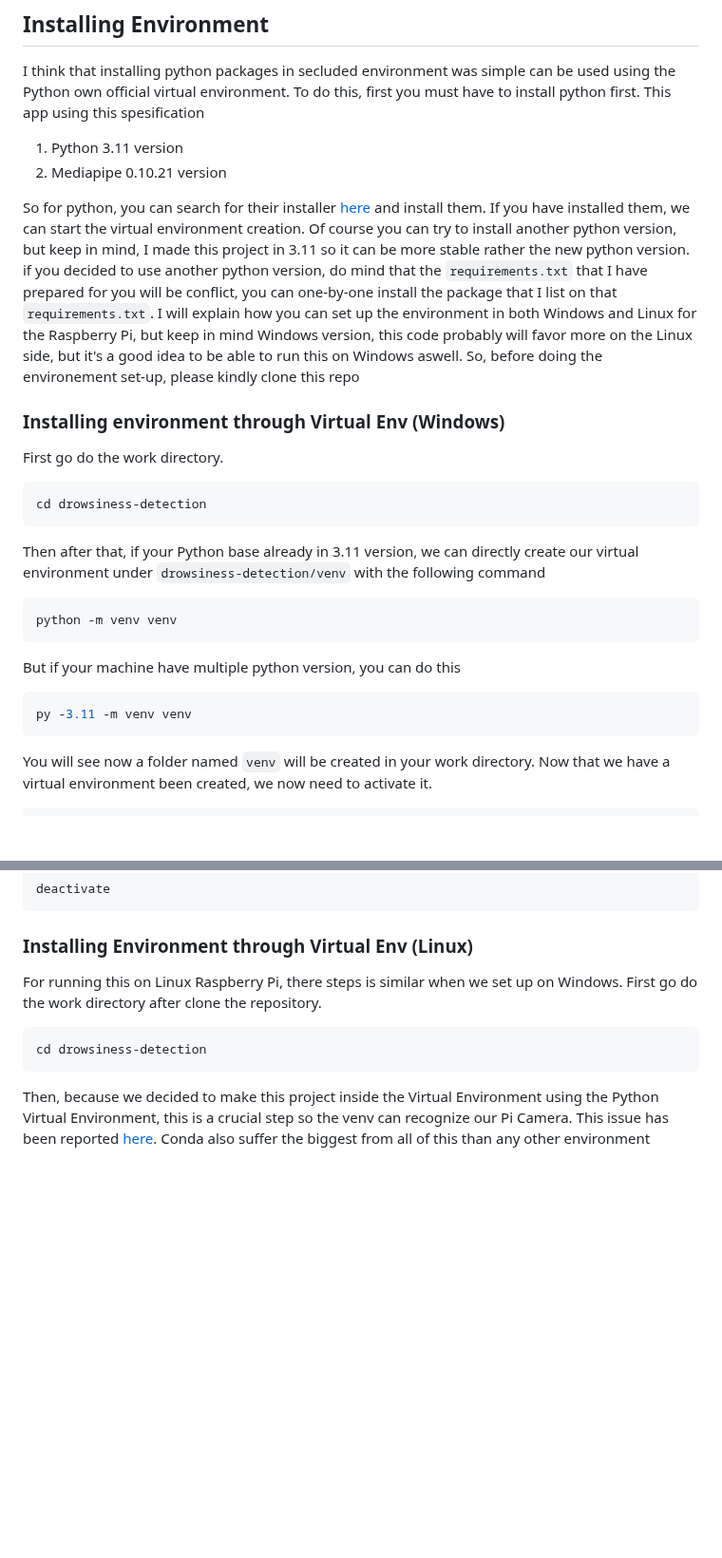
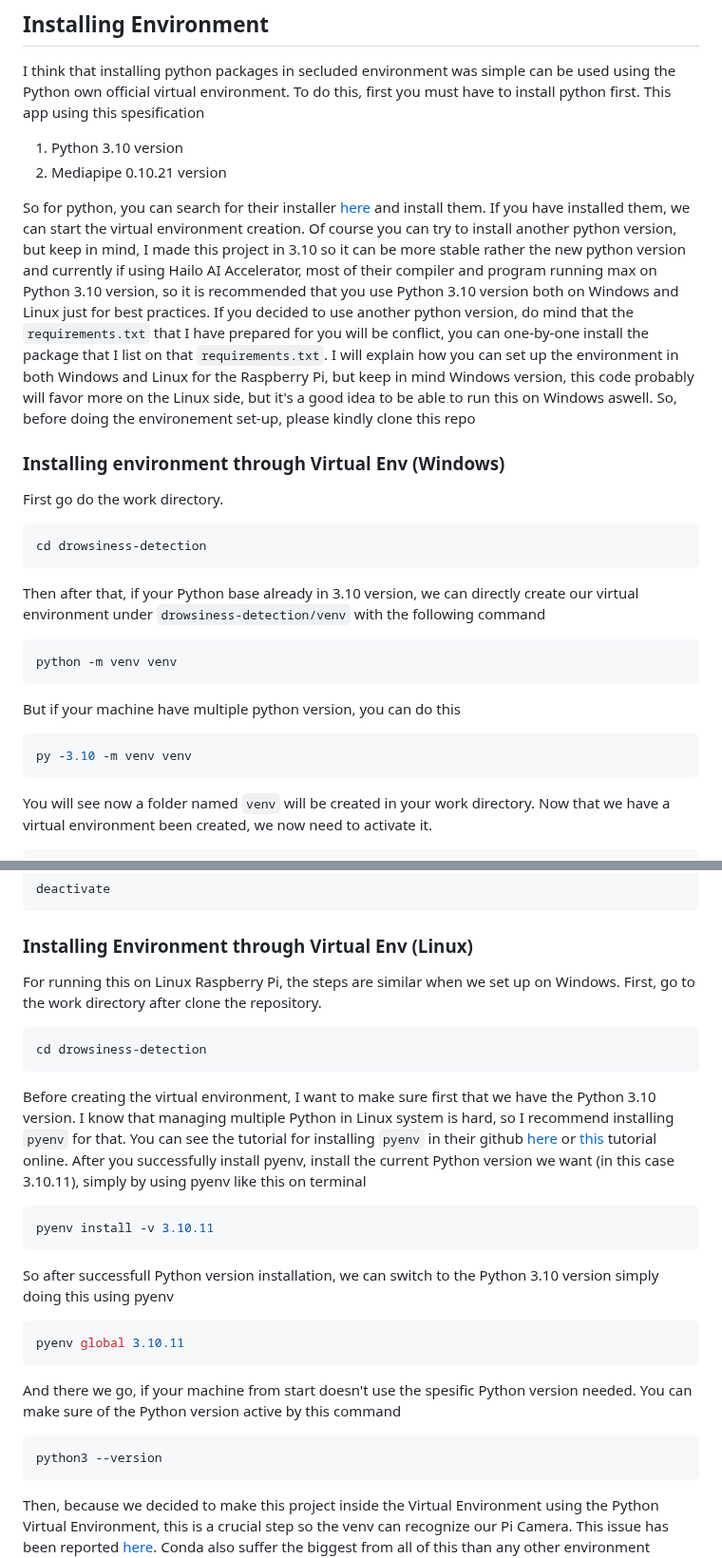
Before and after one commit to toyotaracing94/drowsiness-detection, a Markdown page: README.md, 2 parts joined by grey strips. Shown at 95% size. Drawn GitHub-style; blank space fills up the shorter version.

Commit message:
update README.md documentation about using Python 3.10

````diff
--- a/README.md
+++ b/README.md
@@ -41,10 +41,10 @@ As this project is still under development, I can say that this structure can be
 ## Installing Environment
 I think that installing python packages in secluded environment was simple can be used using the Python own official virtual environment. To do this, first you must have to install python first. This app using this spesification
 
-1. Python 3.11 version
+1. Python 3.10 version
 2. Mediapipe 0.10.21 version
 
-So for python, you can search for their installer [here](https://www.python.org/downloads/release/python-31112/) and install them. If you have installed them, we can start the virtual environment creation. Of course you can try to install another python version, but keep in mind, I made this project in 3.11 so it can be more stable rather the new python version. if you decided to use another python version, do mind that the `requirements.txt` that I have prepared for you will be conflict, you can one-by-one install the package that I list on that `requirements.txt`. I will explain how you can set up the environment in both Windows and Linux for the Raspberry Pi, but keep in mind Windows version, this code probably will favor more on the Linux side, but it's a good idea to be able to run this on Windows aswell. So, before doing the environement set-up, please kindly clone this repo
+So for python, you can search for their installer [here](https://www.python.org/downloads/release/python-31011/) and install them. If you have installed them, we can start the virtual environment creation. Of course you can try to install another python version, but keep in mind, I made this project in 3.10 so it can be more stable rather the new python version and currently if using Hailo AI Accelerator, most of their compiler and program running max on Python 3.10 version, so it is recommended that you use Python 3.10 version both on Windows and Linux just for best practices. If you decided to use another python version, do mind that the `requirements.txt` that I have prepared for you will be conflict, you can one-by-one install the package that I list on that `requirements.txt`. I will explain how you can set up the environment in both Windows and Linux for the Raspberry Pi, but keep in mind Windows version, this code probably will favor more on the Linux side, but it's a good idea to be able to run this on Windows aswell. So, before doing the environement set-up, please kindly clone this repo
 
 ### Installing environment through Virtual Env (Windows)
 First go do the work directory.
@@ -52,14 +52,14 @@ First go do the work directory.
 cd drowsiness-detection
 ```
 
-Then after that, if your Python base already in 3.11 version, we can directly create our virtual environment under `drowsiness-detection/venv` with the following command
+Then after that, if your Python base already in 3.10 version, we can directly create our virtual environment under `drowsiness-detection/venv` with the following command
 ```bash
 python -m venv venv
 ```
 
 But if your machine have multiple python version, you can do this
 ```bash
-py -3.11 -m venv venv
+py -3.10 -m venv venv
 ```
 
 
@@ -88,9 +88,24 @@ deactivate
 ```
 
 ### Installing Environment through Virtual Env (Linux)
-For running this on Linux Raspberry Pi, there steps is similar when we set up on Windows. First go do the work directory after clone the repository.
+For running this on Linux Raspberry Pi, the steps are similar when we set up on Windows. First, go to the work directory after clone the repository.
 ```bash
 cd drowsiness-detection
+```
+
+Before creating the virtual environment, I want to make sure first that we have the Python 3.10 version. I know that managing multiple Python in Linux system is hard, so I recommend installing `pyenv` for that. You can see the tutorial for installing `pyenv` in their github [here](https://github.com/pyenv/pyenv) or [this](https://realpython.com/intro-to-pyenv/) tutorial online. After you successfully install pyenv, install the current Python version we want (in this case 3.10.11), simply by using pyenv like this on terminal
+```bash
+pyenv install -v 3.10.11
+```
+
+So after successfull Python version installation, we can switch to the Python 3.10 version simply doing this using pyenv
+```bash
+pyenv global 3.10.11
+```
+
+And there we go, if your machine from start doesn't use the spesific Python version needed. You can make sure of the Python version active by this command
+```bash
+python3 --version
 ```
 
 Then, because we decided to make this project inside the Virtual Environment using the Python Virtual Environment, this is a crucial step so the venv can recognize our Pi Camera. This issue has been reported [here](https://forums.raspberrypi.com/viewtopic.php?t=361758). Conda also suffer the biggest from all of this than any other environment package. So, we gonna make this using a simple virtual environment. First make sure to install the package first from the apt package
````
